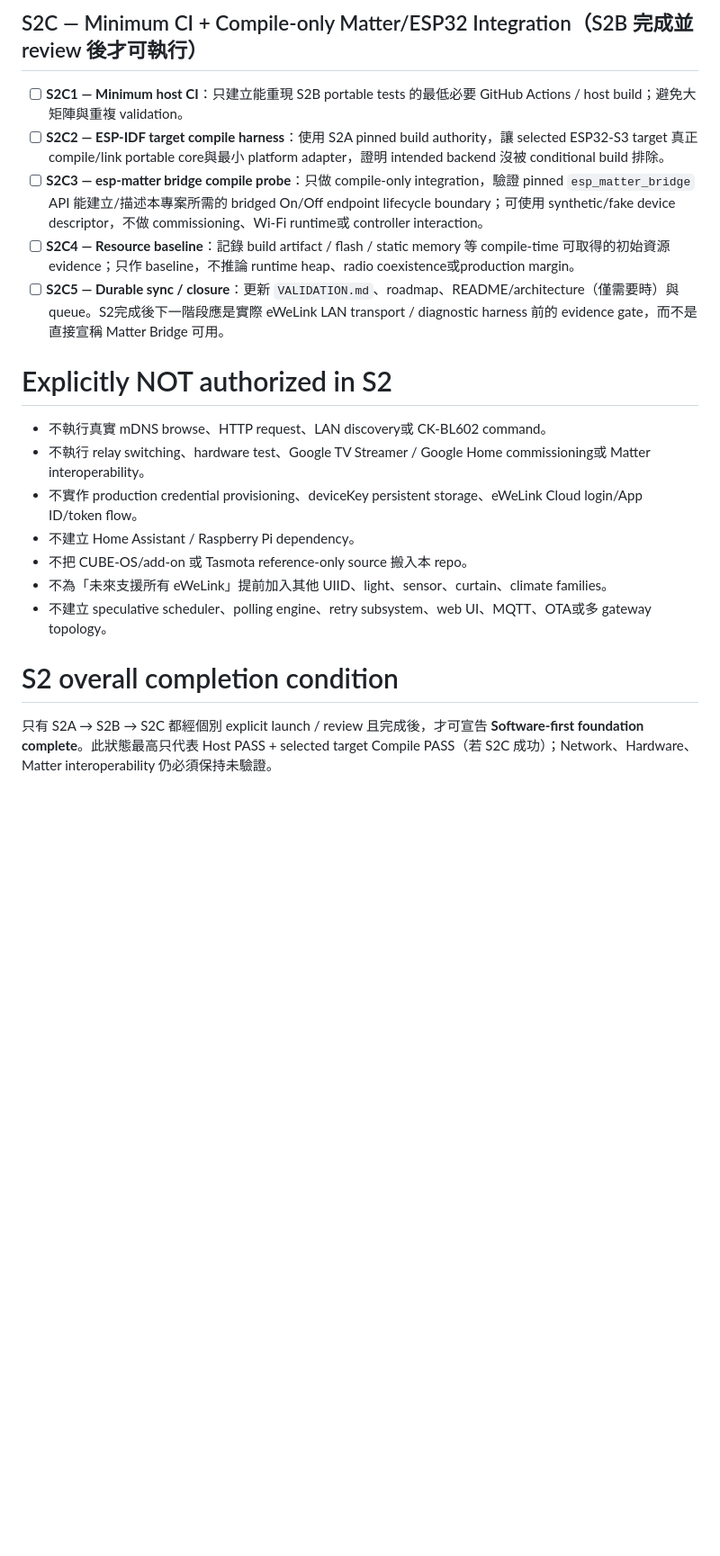
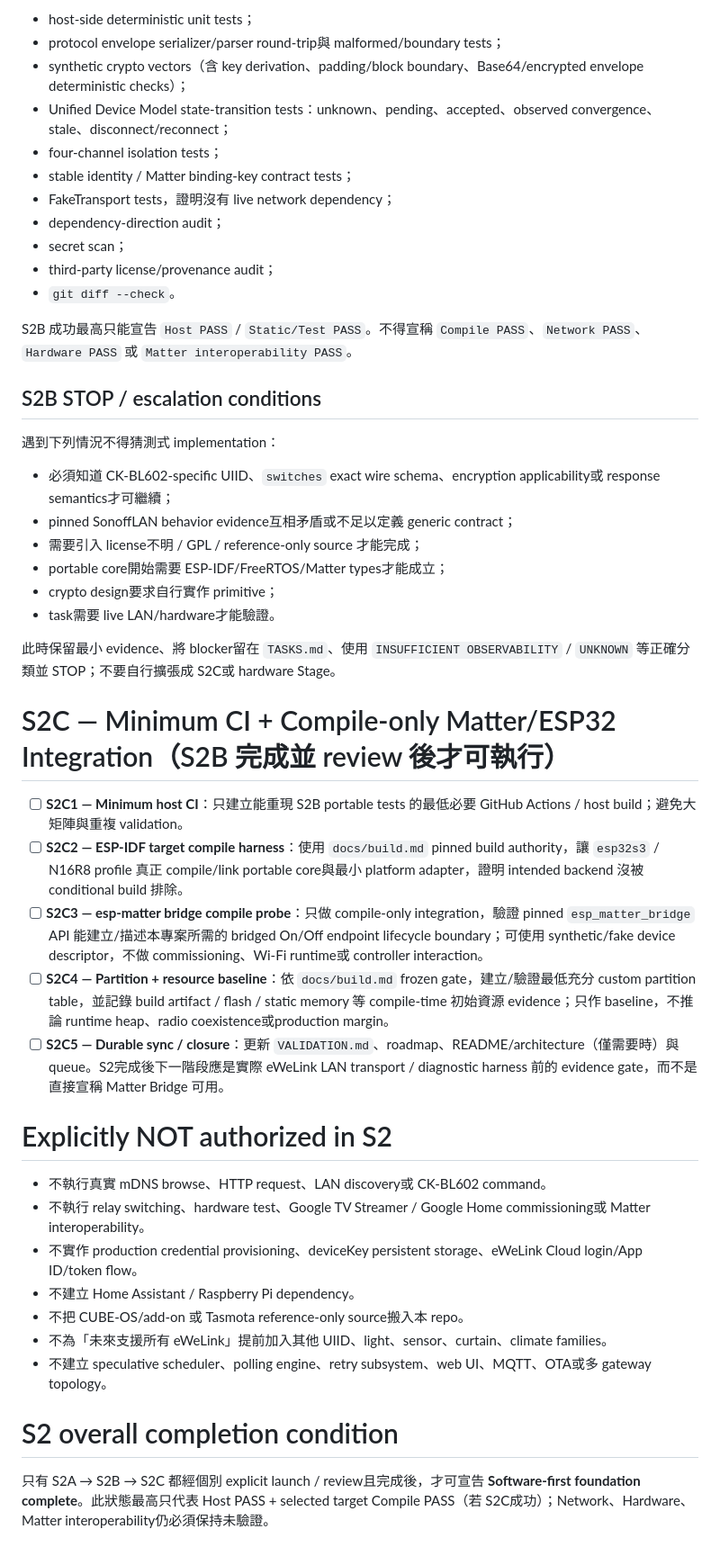
Before and after one commit to masini1491/esp32-ewelink-matter-bridge, a Markdown page: TASKS.md, the part around one of its changes. Shown at 90% size. Rendered like a GitHub page; blank space fills up the shorter version.

```diff
--- a/TASKS.md
+++ b/TASKS.md
@@ -41,10 +36,37 @@ S2 採 sequential gates。**先執行 S2A；S2A 完成並 review 前，不自行
 
-## S2C — Minimum CI + Compile-only Matter/ESP32 Integration（S2B 完成並 review 後才可執行）
+- host-side deterministic unit tests；
+- protocol envelope serializer/parser round-trip與 malformed/boundary tests；
+- synthetic crypto vectors（含 key derivation、padding/block boundary、Base64/encrypted envelope deterministic checks）；
+- Unified Device Model state-transition tests：unknown、pending、accepted、observed convergence、stale、disconnect/reconnect；
+- four-channel isolation tests；
+- stable identity / Matter binding-key contract tests；
+- FakeTransport tests，證明沒有 live network dependency；
+- dependency-direction audit；
+- secret scan；
+- third-party license/provenance audit；
+- `git diff --check`。
+
+S2B 成功最高只能宣告 `Host PASS` / `Static/Test PASS`。不得宣稱 `Compile PASS`、`Network PASS`、`Hardware PASS` 或 `Matter interoperability PASS`。
+
+## S2B STOP / escalation conditions
+
+遇到下列情況不得猜測式 implementation：
+
+- 必須知道 CK-BL602-specific UIID、`switches` exact wire schema、encryption applicability或 response semantics才可繼續；
+- pinned SonoffLAN behavior evidence互相矛盾或不足以定義 generic contract；
+- 需要引入 license不明 / GPL / reference-only source 才能完成；
+- portable core開始需要 ESP-IDF/FreeRTOS/Matter types才能成立；
+- crypto design要求自行實作 primitive；
+- task需要 live LAN/hardware才能驗證。
+
+此時保留最小 evidence、將 blocker留在 `TASKS.md`、使用 `INSUFFICIENT OBSERVABILITY` / `UNKNOWN` 等正確分類並 STOP；不要自行擴張成 S2C或 hardware Stage。
+
+# S2C — Minimum CI + Compile-only Matter/ESP32 Integration（S2B 完成並 review 後才可執行）
 
 - [ ] **S2C1 — Minimum host CI**：只建立能重現 S2B portable tests 的最低必要 GitHub Actions / host build；避免大矩陣與重複 validation。
-- [ ] **S2C2 — ESP-IDF target compile harness**：使用 S2A pinned build authority，讓 selected ESP32-S3 target 真正 compile/link portable core與最小 platform adapter，證明 intended backend 沒被 conditional build 排除。
+- [ ] **S2C2 — ESP-IDF target compile harness**：使用 `docs/build.md` pinned build authority，讓 `esp32s3` / N16R8 profile 真正 compile/link portable core與最小 platform adapter，證明 intended backend 沒被 conditional build 排除。
 - [ ] **S2C3 — esp-matter bridge compile probe**：只做 compile-only integration，驗證 pinned `esp_matter_bridge` API 能建立/描述本專案所需的 bridged On/Off endpoint lifecycle boundary；可使用 synthetic/fake device descriptor，不做 commissioning、Wi-Fi runtime或 controller interaction。
-- [ ] **S2C4 — Resource baseline**：記錄 build artifact / flash / static memory 等 compile-time 可取得的初始資源 evidence；只作 baseline，不推論 runtime heap、radio coexistence或production margin。
+- [ ] **S2C4 — Partition + resource baseline**：依 `docs/build.md` frozen gate，建立/驗證最低充分 custom partition table，並記錄 build artifact / flash / static memory 等 compile-time 初始資源 evidence；只作 baseline，不推論 runtime heap、radio coexistence或production margin。
 - [ ] **S2C5 — Durable sync / closure**：更新 `VALIDATION.md`、roadmap、README/architecture（僅需要時）與 queue。S2完成後下一階段應是實際 eWeLink LAN transport / diagnostic harness 前的 evidence gate，而不是直接宣稱 Matter Bridge 可用。
 
 # Explicitly NOT authorized in S2
@@ -53,10 +75,10 @@ S2 採 sequential gates。**先執行 S2A；S2A 完成並 review 前，不自行
 - 不執行 relay switching、hardware test、Google TV Streamer / Google Home commissioning或 Matter interoperability。
 - 不實作 production credential provisioning、deviceKey persistent storage、eWeLink Cloud login/App ID/token flow。
 - 不建立 Home Assistant / Raspberry Pi dependency。
-- 不把 CUBE-OS/add-on 或 Tasmota reference-only source 搬入本 repo。
+- 不把 CUBE-OS/add-on 或 Tasmota reference-only source搬入本 repo。
 - 不為「未來支援所有 eWeLink」提前加入其他 UIID、light、sensor、curtain、climate families。
 - 不建立 speculative scheduler、polling engine、retry subsystem、web UI、MQTT、OTA或多 gateway topology。
 
 # S2 overall completion condition
 
-只有 S2A → S2B → S2C 都經個別 explicit launch / review 且完成後，才可宣告 **Software-first foundation complete**。此狀態最高只代表 Host PASS + selected target Compile PASS（若 S2C 成功）；Network、Hardware、Matter interoperability 仍必須保持未驗證。
+只有 S2A → S2B → S2C 都經個別 explicit launch / review且完成後，才可宣告 **Software-first foundation complete**。此狀態最高只代表 Host PASS + selected target Compile PASS（若 S2C成功）；Network、Hardware、Matter interoperability仍必須保持未驗證。
```
Also changed, not shown: other parts of TASKS.md (+15 -20 lines).
